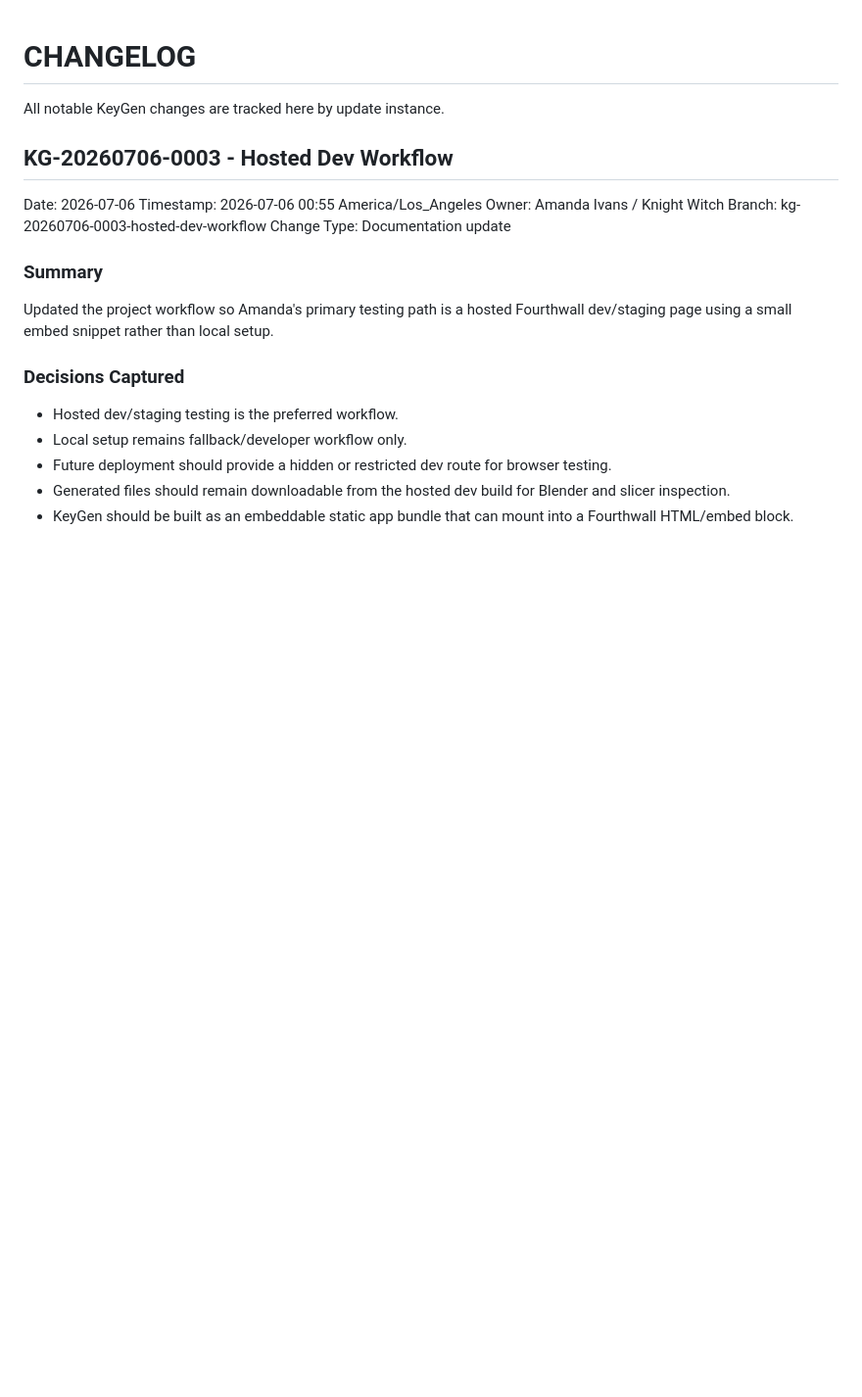
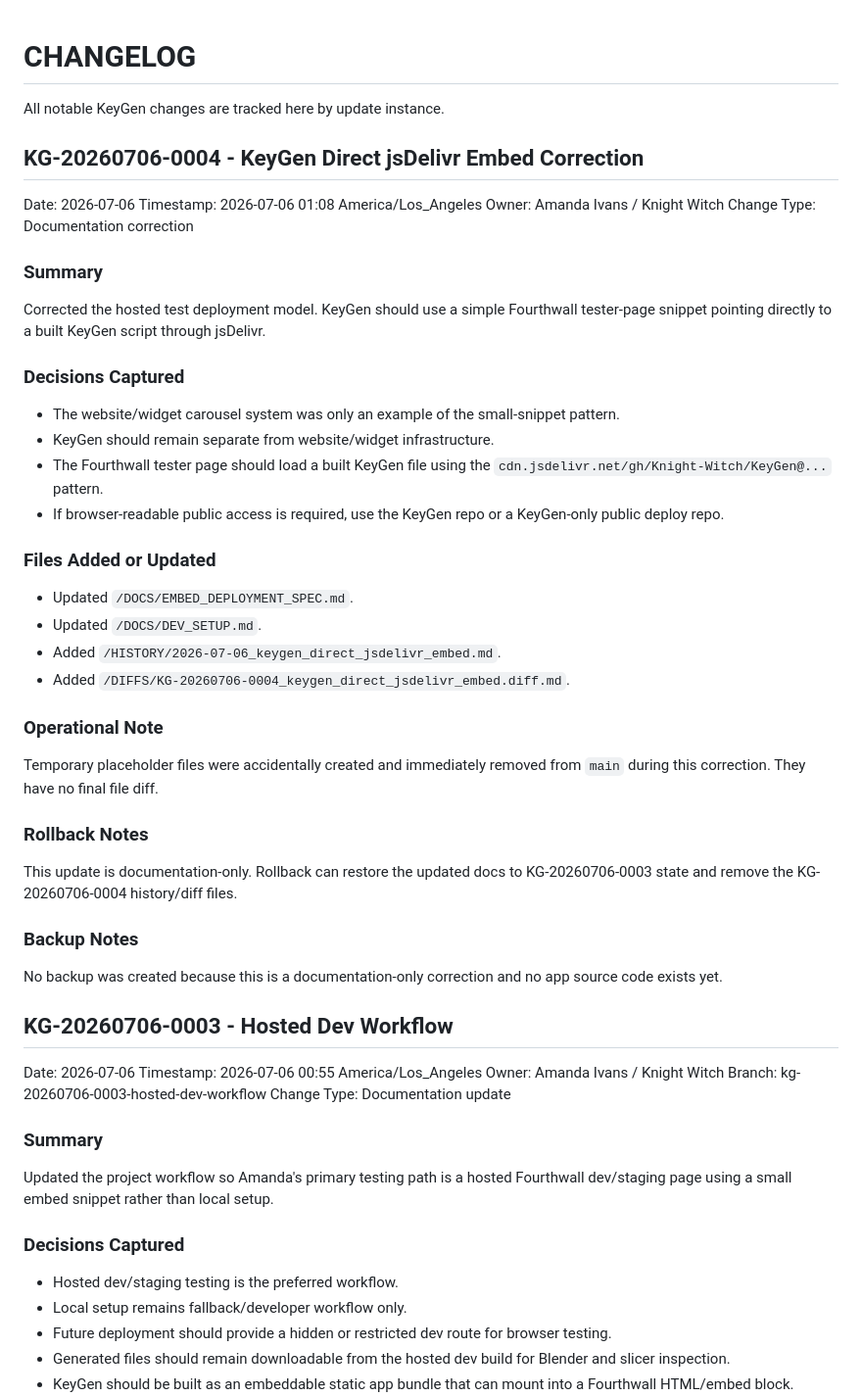
Before and after one commit to Knight-Witch/KeyGen, a Markdown page: CHANGELOG.md, the part around the change. Shown at 98% size. Rendered like a GitHub page; blank space fills up the shorter version.

Commit message:
KG-20260706-0004 update changelog

```diff
--- a/CHANGELOG.md
+++ b/CHANGELOG.md
@@ -1,6 +1,43 @@
 # CHANGELOG
 
 All notable KeyGen changes are tracked here by update instance.
+
+## KG-20260706-0004 - KeyGen Direct jsDelivr Embed Correction
+
+Date: 2026-07-06
+Timestamp: 2026-07-06 01:08 America/Los_Angeles
+Owner: Amanda Ivans / Knight Witch
+Change Type: Documentation correction
+
+### Summary
+
+Corrected the hosted test deployment model. KeyGen should use a simple Fourthwall tester-page snippet pointing directly to a built KeyGen script through jsDelivr.
+
+### Decisions Captured
+
+- The website/widget carousel system was only an example of the small-snippet pattern.
+- KeyGen should remain separate from website/widget infrastructure.
+- The Fourthwall tester page should load a built KeyGen file using the `cdn.jsdelivr.net/gh/Knight-Witch/KeyGen@...` pattern.
+- If browser-readable public access is required, use the KeyGen repo or a KeyGen-only public deploy repo.
+
+### Files Added or Updated
+
+- Updated `/DOCS/EMBED_DEPLOYMENT_SPEC.md`.
+- Updated `/DOCS/DEV_SETUP.md`.
+- Added `/HISTORY/2026-07-06_keygen_direct_jsdelivr_embed.md`.
+- Added `/DIFFS/KG-20260706-0004_keygen_direct_jsdelivr_embed.diff.md`.
+
+### Operational Note
+
+Temporary placeholder files were accidentally created and immediately removed from `main` during this correction. They have no final file diff.
+
+### Rollback Notes
+
+This update is documentation-only. Rollback can restore the updated docs to KG-20260706-0003 state and remove the KG-20260706-0004 history/diff files.
+
+### Backup Notes
+
+No backup was created because this is a documentation-only correction and no app source code exists yet.
 
 ## KG-20260706-0003 - Hosted Dev Workflow
 
```
